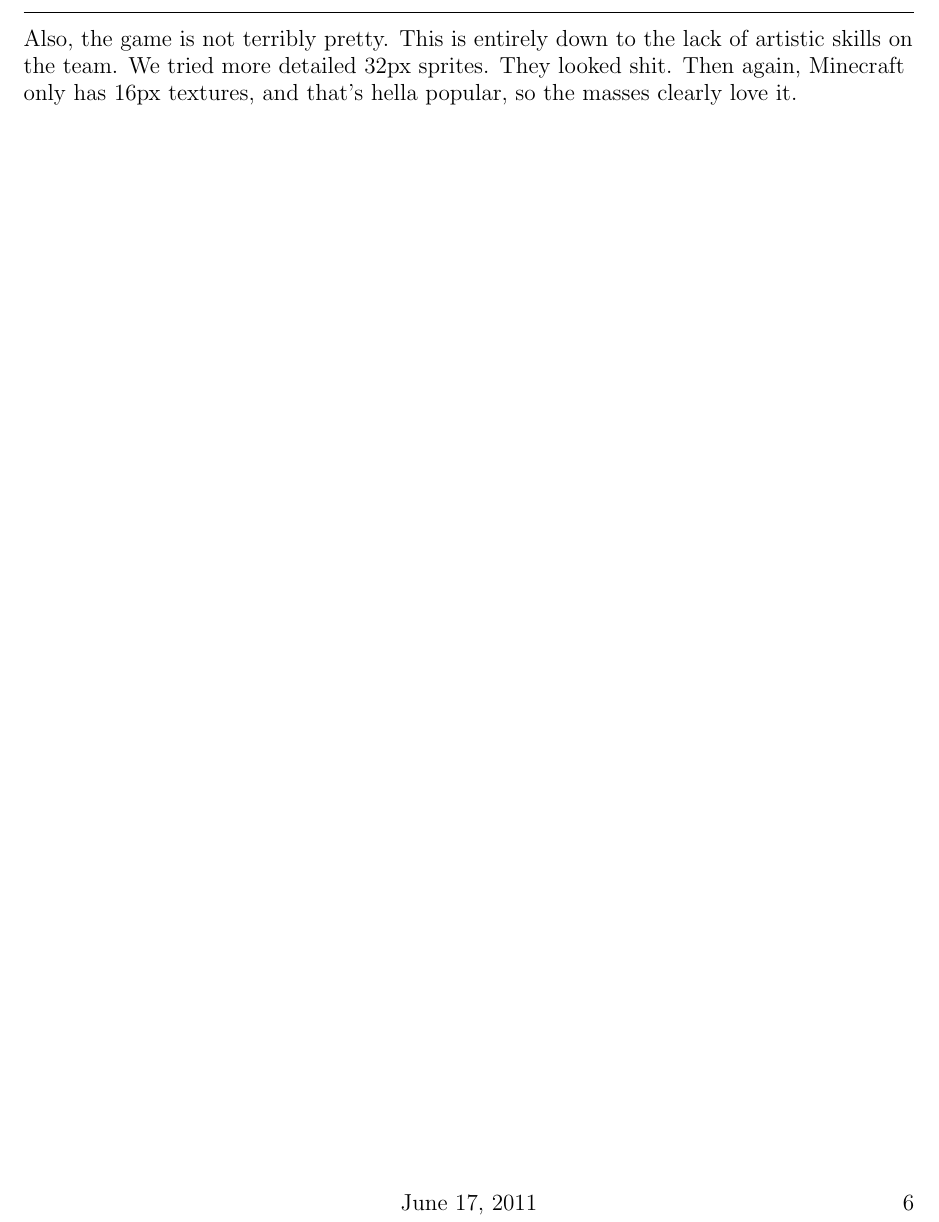
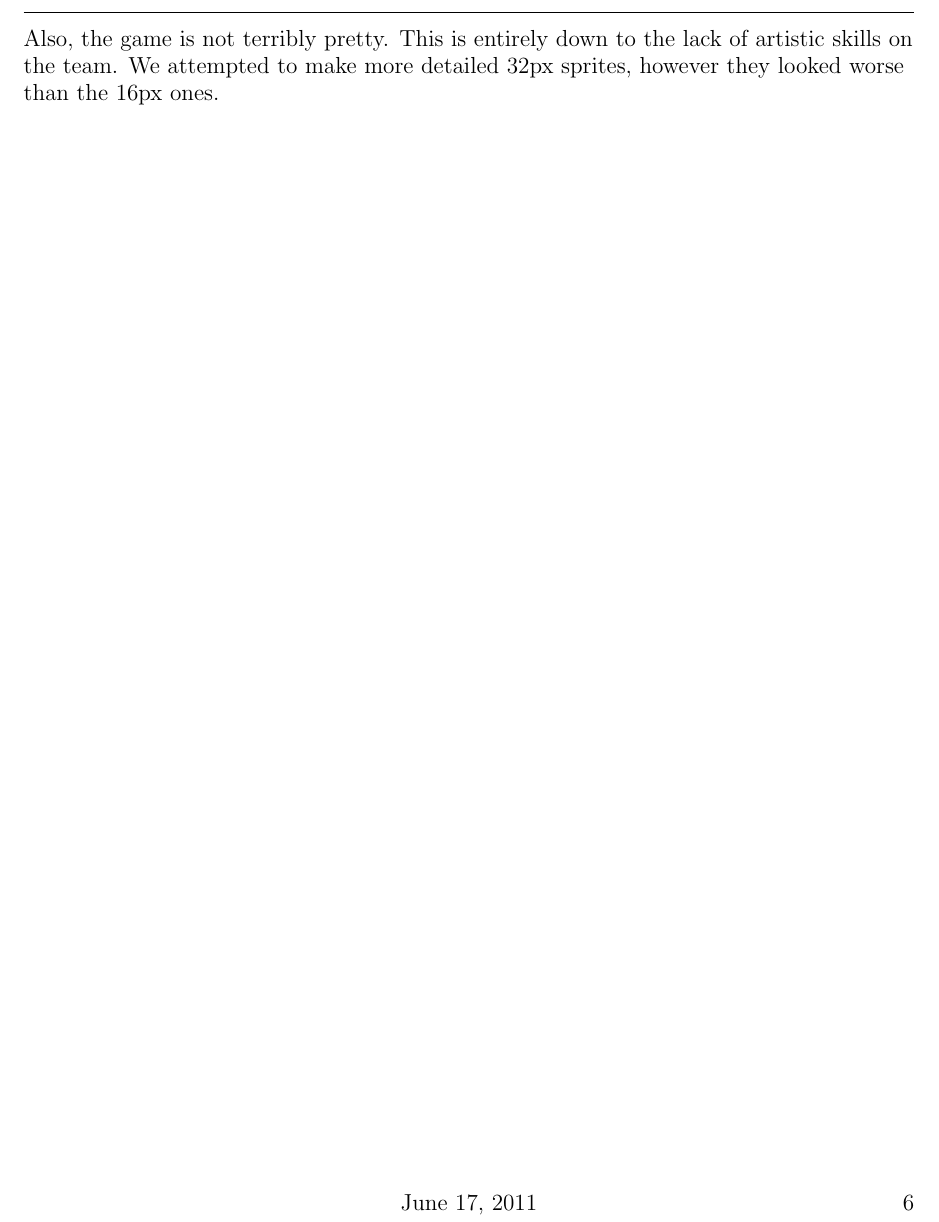
Before and after one commit to IgnoredAmbience/web-game-lab, a LaTeX paper (report/report.tex): part of page 6 of 6, cut so that both start at the same text. Compiled offline with pdfLaTeX.

Commit message:
cleaned up the language in the conclusion

```diff
--- a/report/report.tex
+++ b/report/report.tex
@@ -265,9 +265,8 @@ so the game may be open to abuse, particularly as all players can send and view
     on.
 
     Also, the game is not terribly pretty. This is entirely down to the lack of
-    artistic skills on the team. We tried more detailed 32px sprites. They
-    looked shit. Then again, Minecraft only has 16px textures, and that's hella
-    popular, so the masses clearly love it.
+    artistic skills on the team. We attempted to make more detailed 32px
+    sprites, however they looked worse than the 16px ones.
   \end{flushleft}
 
 \end{document}
```
